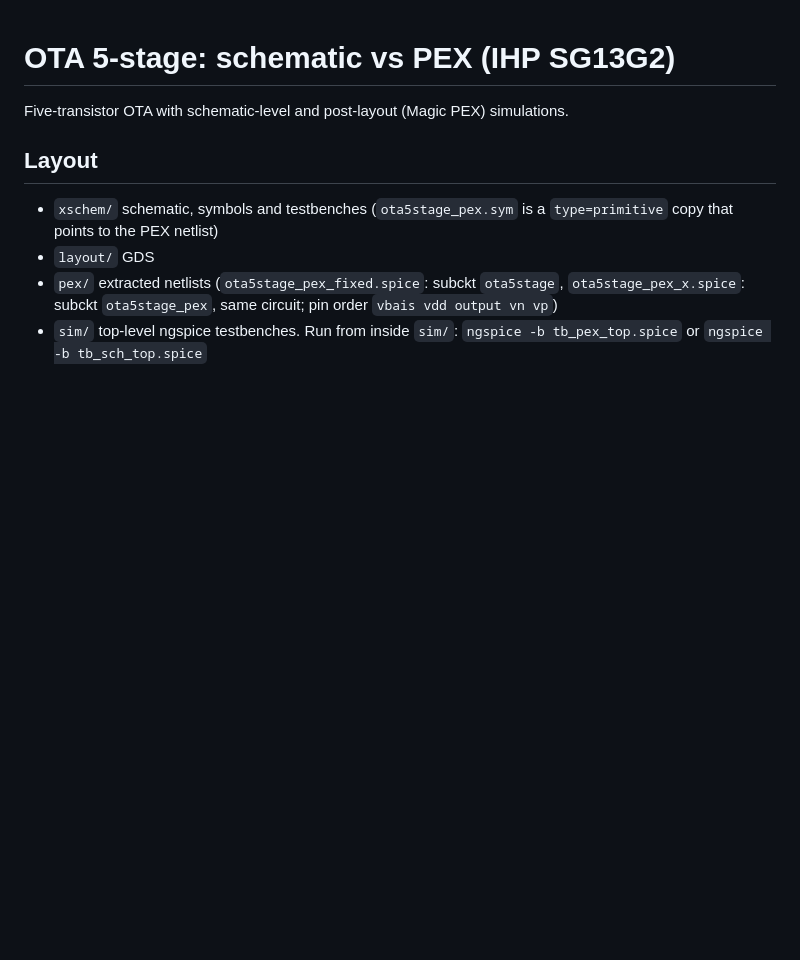
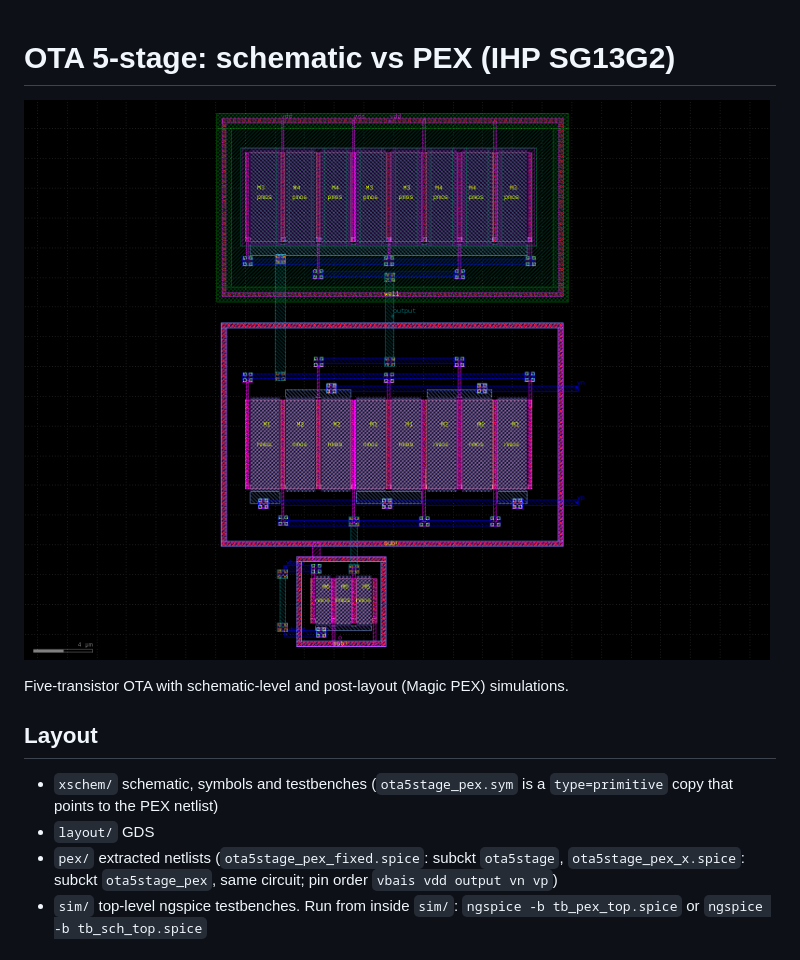
Before and after one commit to alix23alix/ota5stage-pex, a Markdown page: README.md, the part around the change. Rendered like a GitHub page; pictures changed too: layout/ota5stage_layout.png (added); blank space fills up the shorter version.

Commit message:
Add layout image under title

```diff
--- a/README.md
+++ b/README.md
@@ -1,4 +1,6 @@
 # OTA 5-stage: schematic vs PEX (IHP SG13G2)
+
+![Layout](layout/ota5stage_layout.png)
 
 Five-transistor OTA with schematic-level and post-layout (Magic PEX) simulations.
 
```
